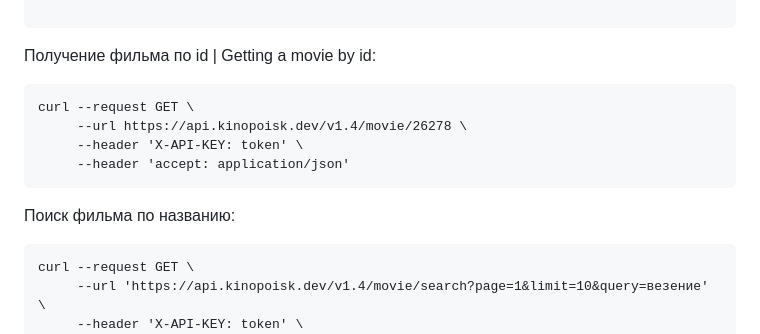
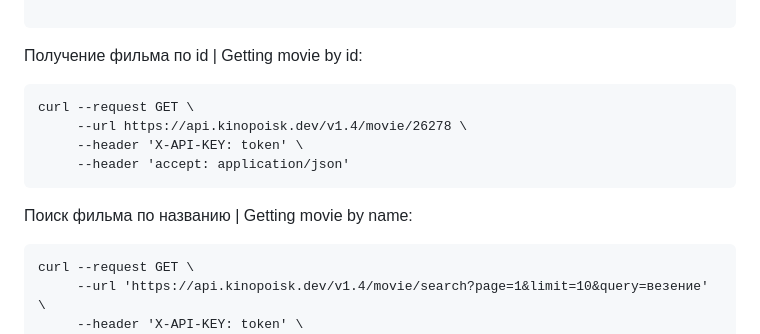
Before and after one commit to mrsPOP/ScreenSeeker-for-Avito, a Markdown page: README.md, the part around one of its changes. GitHub-like rendering.

````diff
--- a/README.md
+++ b/README.md
@@ -175,7 +187,7 @@ curl --request GET \
 
 ```
 
-Получение фильма по id | Getting a movie by id:
+Получение фильма по id | Getting movie by id:
 ```
 curl --request GET \
      --url https://api.kinopoisk.dev/v1.4/movie/26278 \
@@ -183,7 +195,7 @@ curl --request GET \
      --header 'accept: application/json'
 ```
 
-Поиск фильма по названию:
+Поиск фильма по названию | Getting movie by name:
 ```
 curl --request GET \
      --url 'https://api.kinopoisk.dev/v1.4/movie/search?page=1&limit=10&query=везение' \
````
Also changed, not shown: other parts of README.md (+12 -0 lines).
